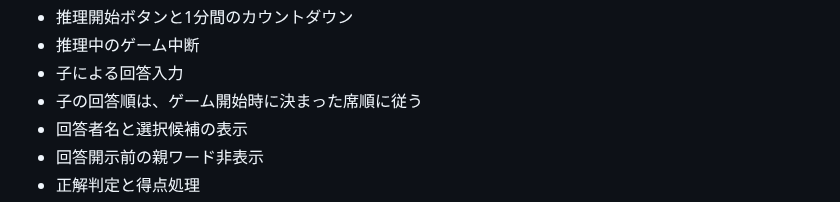
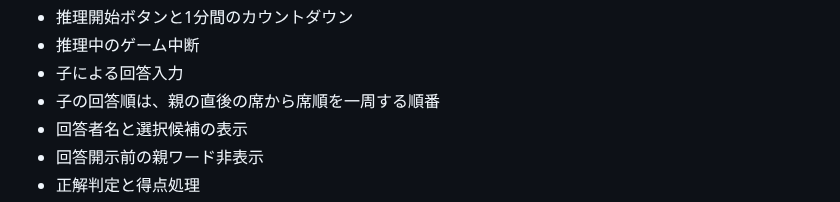
Before and after one commit to syorakusai/board-game, a Markdown page: README.md, the part around the change. Drawn GitHub-style.

Commit message:
Document child answer order

```diff
--- a/README.md
+++ b/README.md
@@ -198,7 +198,7 @@ cards/
 - 推理開始ボタンと1分間のカウントダウン
 - 推理中のゲーム中断
 - 子による回答入力
-- 子の回答順は、ゲーム開始時に決まった席順に従う
+- 子の回答順は、親の直後の席から席順を一周する順番
 - 回答者名と選択候補の表示
 - 回答開示前の親ワード非表示
 - 正解判定と得点処理
```
